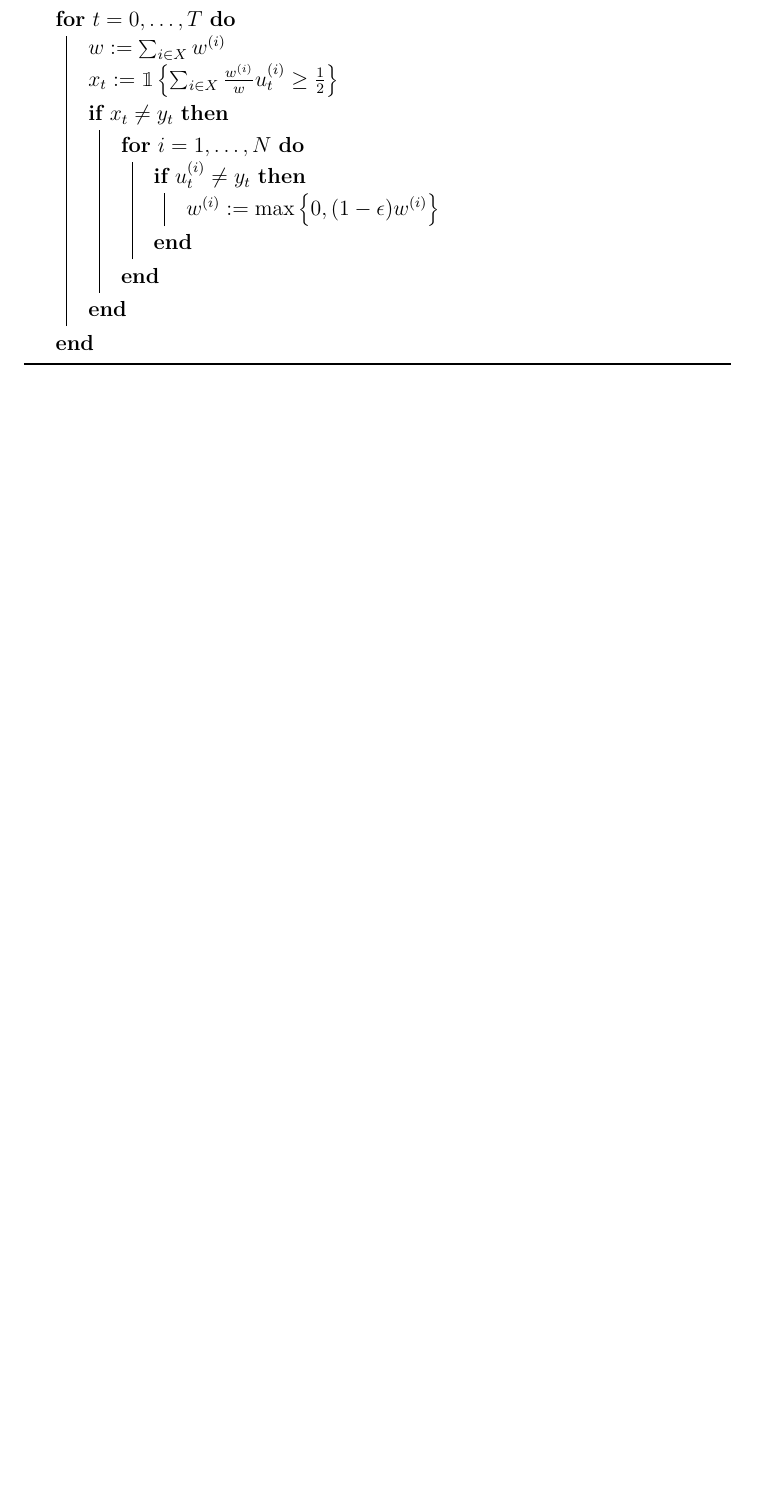
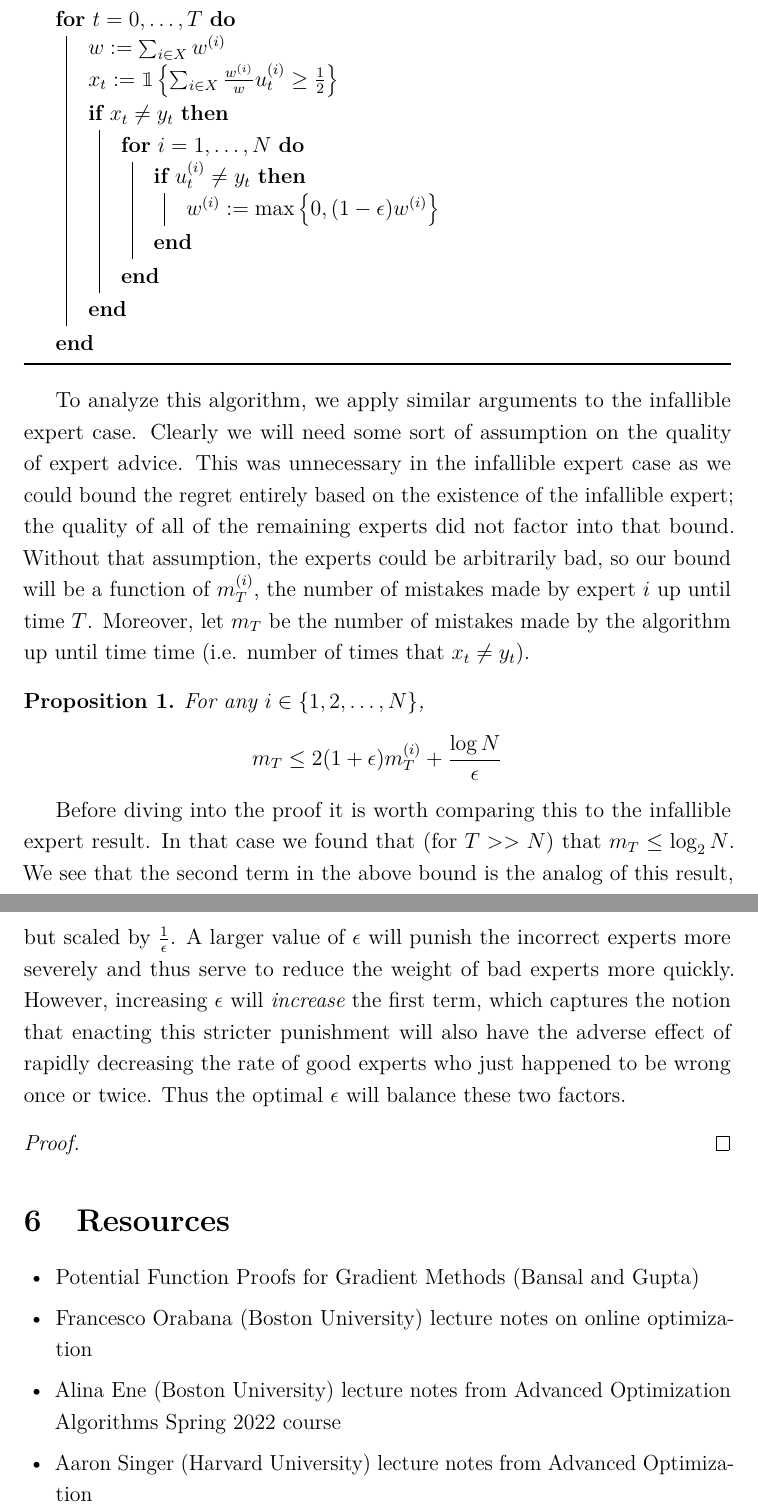
Before and after one commit to arob5/typed-notes, a LaTeX document (online_optimization.tex): part of page 9 of 9 before the commit and two parts of pages 10 and 11 of 11 after it, the two joined at a grey line, cut so that both start at the same text, the shorter picture padded with empty space. Compiled offline with pdfLaTeX.

Commit message:
More progress on online optimization notes

```diff
--- a/online_optimization.tex
+++ b/online_optimization.tex
@@ -212,5 +241,33 @@ event $A$ as $0$ and $B$ as $1$.
 
 \bigskip
 
+To analyze this algorithm, we apply similar arguments to the infallible expert case. Clearly we will need some sort of assumption on the quality of expert advice. This was unnecessary in the infallible expert
+case as we could bound the regret entirely based on the existence of the infallible expert; the quality of all of the remaining experts did not factor into that bound. Without that assumption, the experts could
+be arbitrarily bad, so our bound will be a function of $m_T^{(i)}$, the number of mistakes made by expert $i$ up until time $T$. Moreover, let $m_T$ be the number of mistakes made by the algorithm up until
+time time (i.e. number of times that $x_t \neq y_t$).
+
+\begin{prop}
+For any $i \in \{1, 2, \dots, N\}$,
+\[m_T \leq 2(1 + \epsilon)m_T^{(i)} + \frac{\log N}{\epsilon}\]
+\end{prop}
+Before diving into the proof it is worth comparing this to the infallible expert result. In that case we found that (for $T >> N$) that $m_T \leq \log_2 N$. We see that the second term in the above
+bound is the analog of this result, but scaled by $\frac{1}{\epsilon}$. A larger value of $\epsilon$ will punish the incorrect experts more severely and thus serve to reduce the weight of bad experts
+more quickly. However, increasing $\epsilon$ will \textit{increase} the first term, which captures the notion that enacting this stricter punishment will also have the adverse effect of rapidly decreasing the
+rate of good experts who just happened to be wrong once or twice. Thus the optimal $\epsilon$ will balance these two factors.
+
+\begin{proof}
+
+\end{proof}
+
+
+\section{Resources}
+\begin{itemize}
+\item Potential Function Proofs for Gradient Methods (Bansal and Gupta)
+\item Francesco Orabana (Boston University) lecture notes on online optimization
+\item Alina Ene (Boston University) lecture notes from Advanced Optimization Algorithms Spring 2022 course
+\item Aaron Singer (Harvard University) lecture notes from Advanced Optimization
+\end{itemize}
+
+
 
 \end{document}
```
Also changed, not shown: online_optimization.tex (29 more changed lines).
